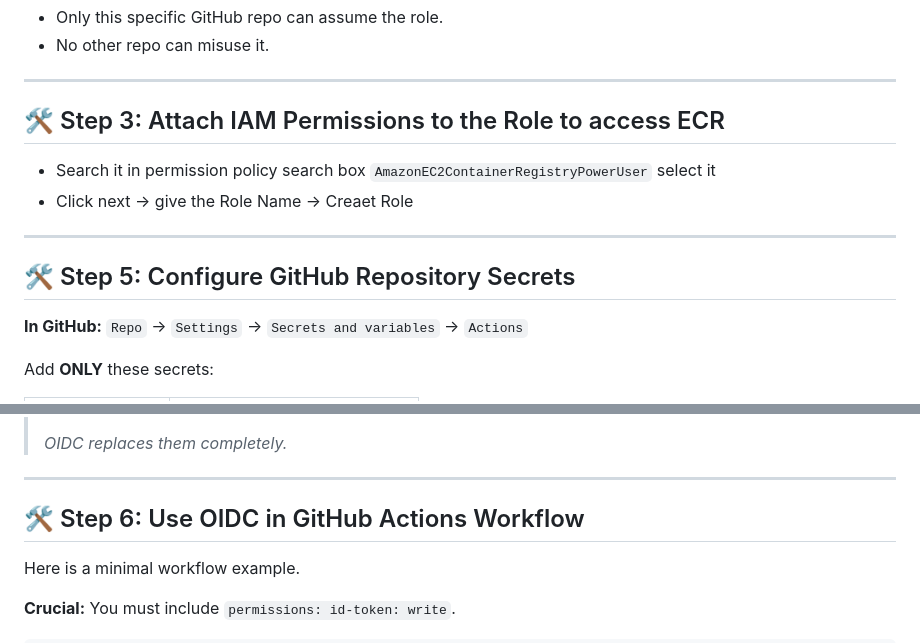
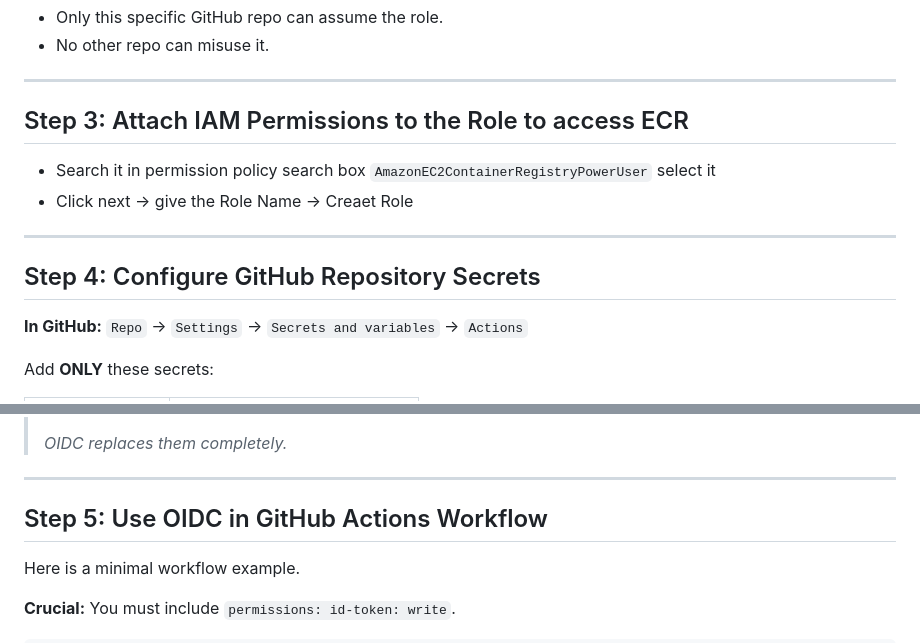
Before and after one commit to I-am-nk/Flask-profile-app, a Markdown page: README.md, 2 parts joined by grey strips. GitHub-like rendering.

```diff
--- a/README.md
+++ b/README.md
@@ -67,14 +67,14 @@ graph TD
 
 ---
 
-## 🛠 Step 3: Attach IAM Permissions to the Role to access ECR
+## Step 3: Attach IAM Permissions to the Role to access ECR
 
  * Search it in permission policy search box `AmazonEC2ContainerRegistryPowerUser` select it
  * Click next → give the Role Name → Creaet Role
 
 ---
 
-## 🛠 Step 5: Configure GitHub Repository Secrets
+## Step 4: Configure GitHub Repository Secrets
 
 **In GitHub:**
 `Repo` → `Settings` → `Secrets and variables` → `Actions`
@@ -93,7 +93,7 @@ Add **ONLY** these secrets:
 
 ---
 
-## 🛠 Step 6: Use OIDC in GitHub Actions Workflow
+## Step 5: Use OIDC in GitHub Actions Workflow
 
 Here is a minimal workflow example.
 
```
Also changed, not shown: other parts of README.md (+2 -2 lines).
